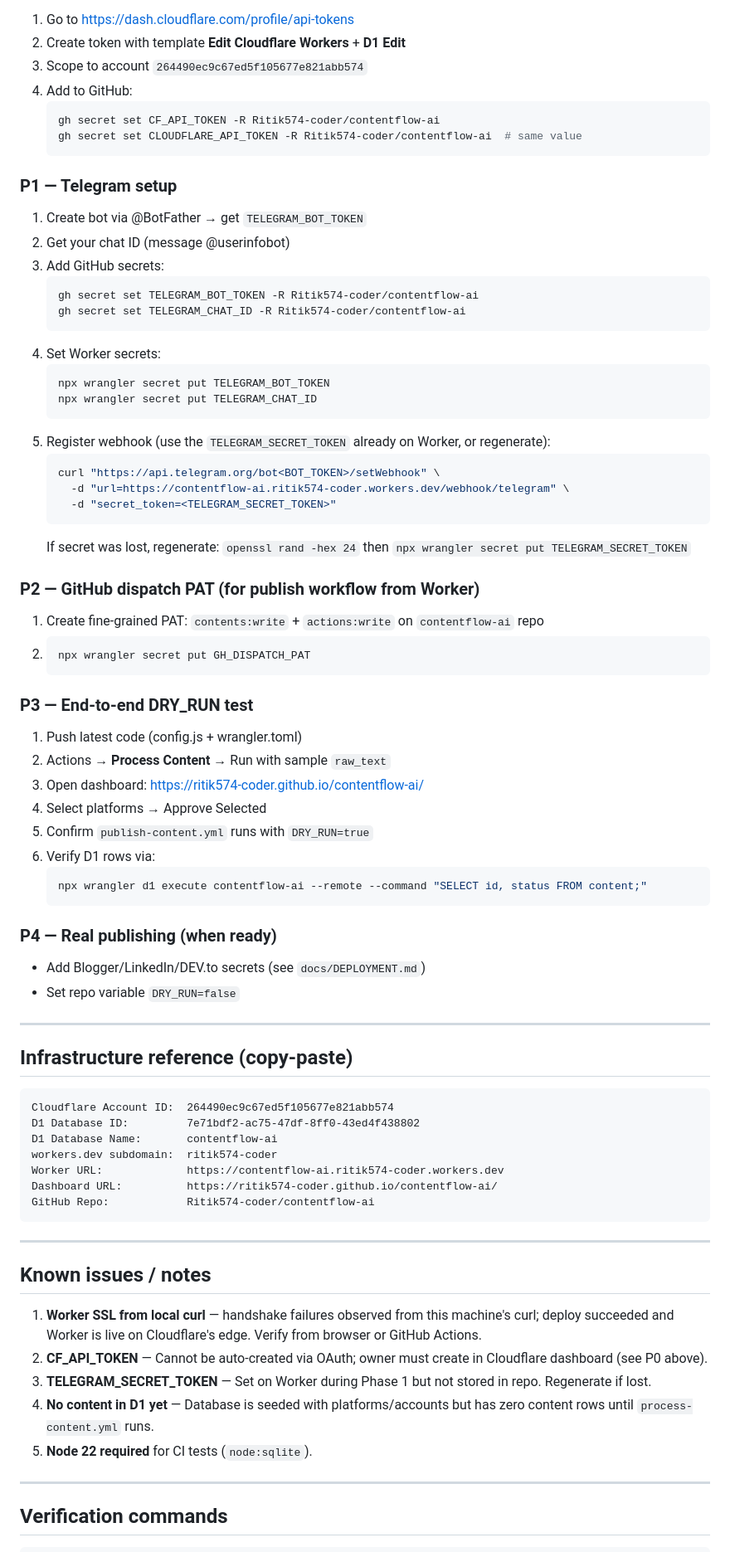
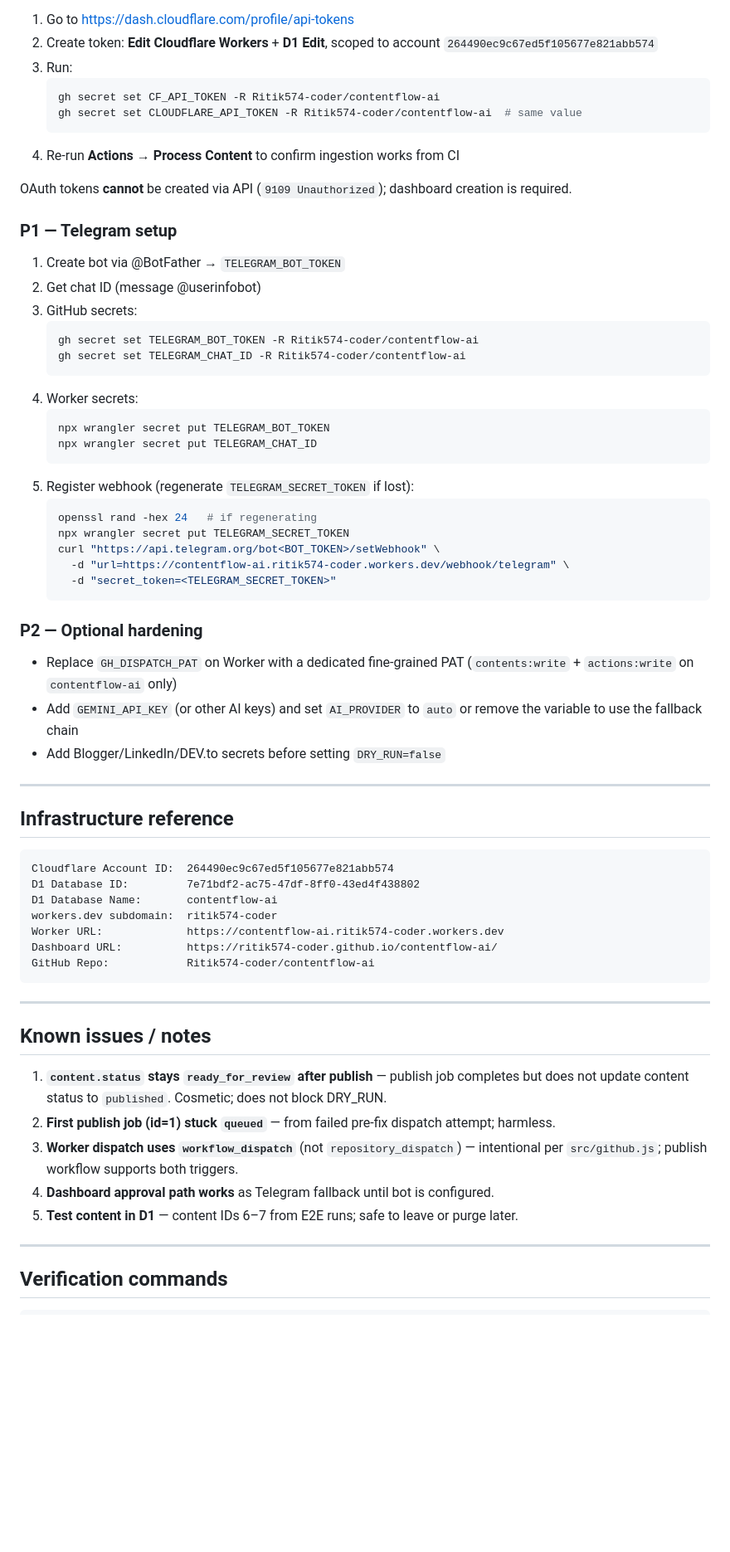
Before and after one commit to Ritik574-coder/contentflow-ai, a Markdown page: NEXT-AGENT-REPORT.md, the part around one of its changes. Shown at 83% size. Drawn GitHub-style; blank space fills up the shorter version.

````diff
--- a/NEXT-AGENT-REPORT.md
+++ b/NEXT-AGENT-REPORT.md
@@ -83,62 +96,47 @@
 
 1. Go to https://dash.cloudflare.com/profile/api-tokens
-2. Create token with template **Edit Cloudflare Workers** + **D1 Edit**
-3. Scope to account `264490ec9c67ed5f105677e821abb574`
-4. Add to GitHub:
+2. Create token: **Edit Cloudflare Workers** + **D1 Edit**, scoped to account `264490ec9c67ed5f105677e821abb574`
+3. Run:
    ```bash
    gh secret set CF_API_TOKEN -R Ritik574-coder/contentflow-ai
    gh secret set CLOUDFLARE_API_TOKEN -R Ritik574-coder/contentflow-ai  # same value
    ```
+4. Re-run **Actions → Process Content** to confirm ingestion works from CI
+
+OAuth tokens **cannot** be created via API (`9109 Unauthorized`); dashboard creation is required.
 
 ### P1 — Telegram setup
 
-1. Create bot via @BotFather → get `TELEGRAM_BOT_TOKEN`
-2. Get your chat ID (message @userinfobot)
-3. Add GitHub secrets:
+1. Create bot via @BotFather → `TELEGRAM_BOT_TOKEN`
+2. Get chat ID (message @userinfobot)
+3. GitHub secrets:
    ```bash
    gh secret set TELEGRAM_BOT_TOKEN -R Ritik574-coder/contentflow-ai
    gh secret set TELEGRAM_CHAT_ID -R Ritik574-coder/contentflow-ai
    ```
-4. Set Worker secrets:
+4. Worker secrets:
    ```bash
    npx wrangler secret put TELEGRAM_BOT_TOKEN
    npx wrangler secret put TELEGRAM_CHAT_ID
    ```
-5. Register webhook (use the `TELEGRAM_SECRET_TOKEN` already on Worker, or regenerate):
+5. Register webhook (regenerate `TELEGRAM_SECRET_TOKEN` if lost):
    ```bash
+   openssl rand -hex 24   # if regenerating
+   npx wrangler secret put TELEGRAM_SECRET_TOKEN
    curl "https://api.telegram.org/bot<BOT_TOKEN>/setWebhook" \
      -d "url=https://contentflow-ai.ritik574-coder.workers.dev/webhook/telegram" \
      -d "secret_token=<TELEGRAM_SECRET_TOKEN>"
    ```
-   If secret was lost, regenerate: `openssl rand -hex 24` then `npx wrangler secret put TELEGRAM_SECRET_TOKEN`
 
-### P2 — GitHub dispatch PAT (for publish workflow from Worker)
+### P2 — Optional hardening
 
-1. Create fine-grained PAT: `contents:write` + `actions:write` on `contentflow-ai` repo
-2. ```bash
-   npx wrangler secret put GH_DISPATCH_PAT
-   ```
-
-### P3 — End-to-end DRY_RUN test
-
-1. Push latest code (config.js + wrangler.toml)
-2. Actions → **Process Content** → Run with sample `raw_text`
-3. Open dashboard: https://ritik574-coder.github.io/contentflow-ai/
-4. Select platforms → Approve Selected
-5. Confirm `publish-content.yml` runs with `DRY_RUN=true`
-6. Verify D1 rows via:
-   ```bash
-   npx wrangler d1 execute contentflow-ai --remote --command "SELECT id, status FROM content;"
-   ```
-
-### P4 — Real publishing (when ready)
-
-- Add Blogger/LinkedIn/DEV.to secrets (see `docs/DEPLOYMENT.md`)
-- Set repo variable `DRY_RUN=false`
+- Replace `GH_DISPATCH_PAT` on Worker with a dedicated fine-grained PAT (`contents:write` + `actions:write` on `contentflow-ai` only)
+- Add `GEMINI_API_KEY` (or other AI keys) and set `AI_PROVIDER` to `auto` or remove the variable to use the fallback chain
+- Add Blogger/LinkedIn/DEV.to secrets before setting `DRY_RUN=false`
 
 ---
 
-## Infrastructure reference (copy-paste)
+## Infrastructure reference
 
 ```
 Cloudflare Account ID:  264490ec9c67ed5f105677e821abb574
@@ -154,11 +152,11 @@ GitHub Repo:            Ritik574-coder/contentflow-ai
 
 ## Known issues / notes
 
-1. **Worker SSL from local curl** — handshake failures observed from this machine's curl; deploy succeeded and Worker is live on Cloudflare's edge. Verify from browser or GitHub Actions.
-2. **CF_API_TOKEN** — Cannot be auto-created via OAuth; owner must create in Cloudflare dashboard (see P0 above).
-3. **TELEGRAM_SECRET_TOKEN** — Set on Worker during Phase 1 but not stored in repo. Regenerate if lost.
-4. **No content in D1 yet** — Database is seeded with platforms/accounts but has zero content rows until `process-content.yml` runs.
-5. **Node 22 required** for CI tests (`node:sqlite`).
+1. **`content.status` stays `ready_for_review` after publish** — publish job completes but does not update content status to `published`. Cosmetic; does not block DRY_RUN.
+2. **First publish job (id=1) stuck `queued`** — from failed pre-fix dispatch attempt; harmless.
+3. **Worker dispatch uses `workflow_dispatch`** (not `repository_dispatch`) — intentional per `src/github.js`; publish workflow supports both triggers.
+4. **Dashboard approval path works** as Telegram fallback until bot is configured.
+5. **Test content in D1** — content IDs 6–7 from E2E runs; safe to leave or purge later.
 
 ---
 
````
Also changed, not shown: other parts of NEXT-AGENT-REPORT.md (+83 -68 lines).
